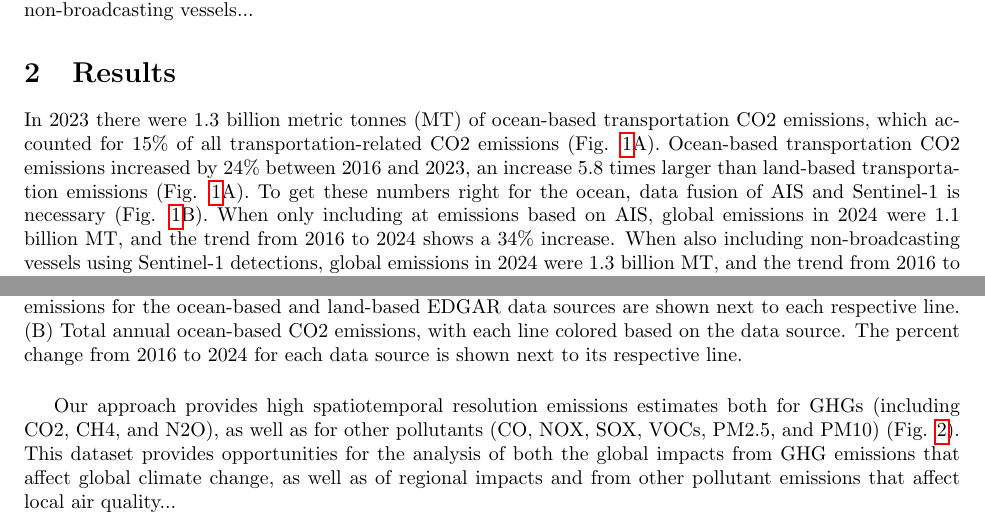
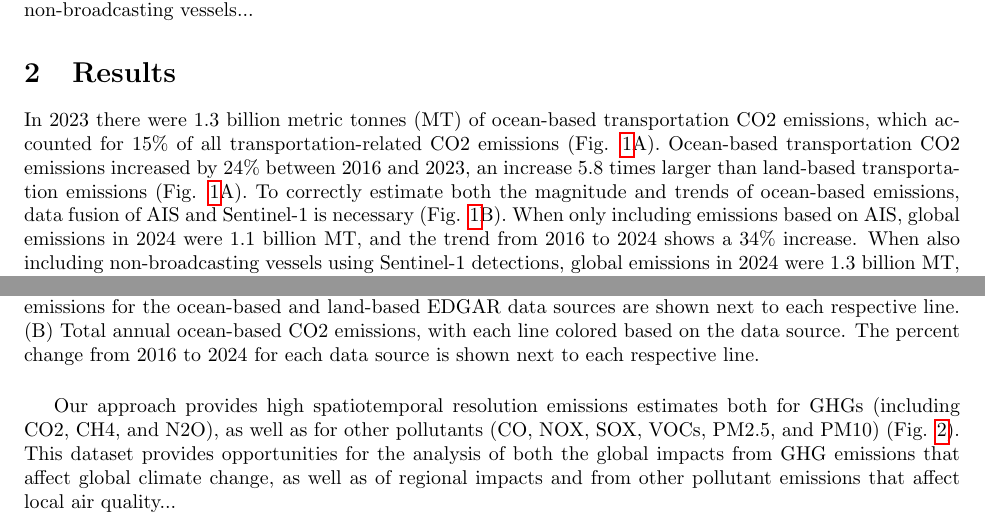
Before and after one commit to emlab-ucsb/paper-ocean-ghg, a LaTeX paper (main.tex): two parts of pages 2 and 3 of 9, joined at a grey line, cut so that both start at the same text. Compiled offline with pdfLaTeX.

Commit message:
Updates from Overleaf

```diff
--- a/main.tex
+++ b/main.tex
@@ -54,12 +54,12 @@ Here we develop a method for comprehensively estimating ocean-based vessel emiss
 
 \section{Results}
 
-In 2023 there were 1.3 billion metric tonnes (MT) of ocean-based transportation CO2 emissions, which accounted for 15\% of all transportation-related CO2 emissions (Fig. \ref{fig:fig-total-annual-emissions-by-data-source}A). Ocean-based transportation CO2 emissions increased by 24\% between 2016 and 2023, an increase 5.8 times larger than land-based transportation emissions (Fig. \ref{fig:fig-total-annual-emissions-by-data-source}A). To get these numbers right for the ocean, data fusion of AIS and Sentinel-1 is necessary (Fig. \ref{fig:fig-total-annual-emissions-by-data-source}B). When only including at emissions based on AIS, global emissions in 2024 were 1.1 billion MT, and the trend from 2016 to 2024 shows a 34\% increase. When also including non-broadcasting vessels using Sentinel-1 detections, global emissions in 2024 were 1.3  billion MT, and the trend from 2016 to 2024 is more modest at only a 24\% increase. This suggests that if only using AIS data, global emissions in 2024 would be underestimated by 14\%, and the increasing trend from 2016 to 2024 would be overestimated by 41\%.
+In 2023 there were 1.3 billion metric tonnes (MT) of ocean-based transportation CO2 emissions, which accounted for 15\% of all transportation-related CO2 emissions (Fig. \ref{fig:fig-total-annual-emissions-by-data-source}A). Ocean-based transportation CO2 emissions increased by 24\% between 2016 and 2023, an increase 5.8 times larger than land-based transportation emissions (Fig. \ref{fig:fig-total-annual-emissions-by-data-source}A). To correctly estimate both the magnitude and trends of ocean-based emissions, data fusion of AIS and Sentinel-1 is necessary (Fig. \ref{fig:fig-total-annual-emissions-by-data-source}B). When only including emissions based on AIS, global emissions in 2024 were 1.1 billion MT, and the trend from 2016 to 2024 shows a 34\% increase. When also including non-broadcasting vessels using Sentinel-1 detections, global emissions in 2024 were 1.3  billion MT, and the trend from 2016 to 2024 is more modest at only a 24\% increase. This suggests that if only using AIS data, global emissions in 2024 would be underestimated by 14\%, and the increasing trend from 2016 to 2024 would be overestimated by 41\%.
 
 \begin{figure}[H]
     \centering
     \includegraphics[width=\columnwidth]{qmd/figures/fig-total-annual-emissions-by-data-source-1.png}
-    \caption{(A) Change in annual transportation sector CO2 emissions from a 2016 baseline, with each line colored based on the data source and whether it is ocean-based or land-based transportation. The total 2023 emissions for the ocean-based and land-based EDGAR data sources are shown next to each respective line. (B) Total annual ocean-based CO2 emissions, with each line colored based on the data source. The percent change from 2016 to 2024 for each data source is shown next to its respective line.}
+    \caption{(A) Change in annual transportation sector CO2 emissions from a 2016 baseline, with each line colored based on the data source and whether it is ocean-based or land-based transportation. The total 2023 emissions for the ocean-based and land-based EDGAR data sources are shown next to each respective line. (B) Total annual ocean-based CO2 emissions, with each line colored based on the data source. The percent change from 2016 to 2024 for each data source is shown next to each respective line.}
     \label{fig:fig-total-annual-emissions-by-data-source}
 \end{figure}
 
```
